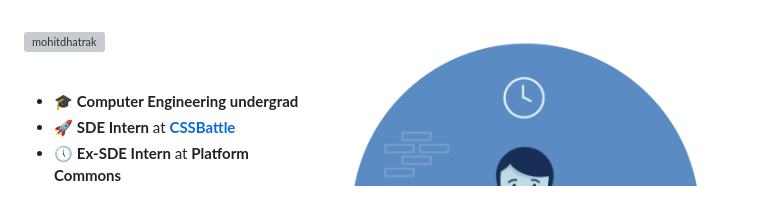
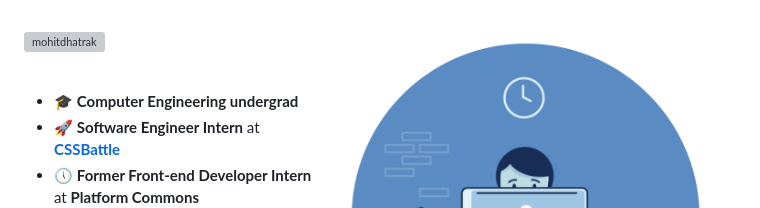
Before and after one commit to mohitdhatrak/mohitdhatrak-portfolio-old, a Markdown page: README.md, the part around the change. Rendered like a GitHub page; grey boxes are pictures that could not be loaded.

```diff
--- a/README.md
+++ b/README.md
@@ -13,8 +13,8 @@
 <br>
 
 -   🎓 **Computer Engineering undergrad**
--   🚀 **SDE Intern** at **[CSSBattle](https://github.com/cssbattle)**
--   🕔 **Ex-SDE Intern** at **Platform Commons**
+-   🚀 **Software Engineer Intern** at **[CSSBattle](https://github.com/cssbattle)**
+-   🕔 **Former Front-end Developer Intern** at **Platform Commons**
 -   🌱 I’m currently focusing on **DSA and personal projects**
 -   📫 Reach out to me at **msdhatrak25@gmail.com**
 
```
